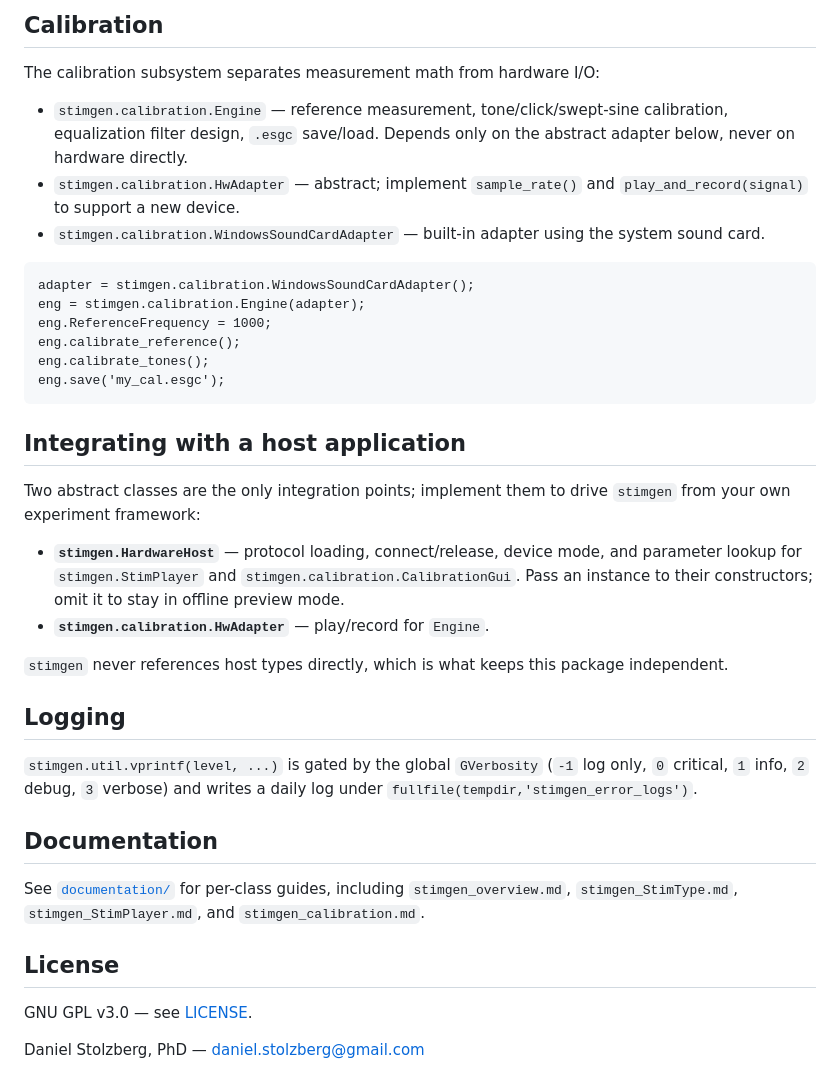
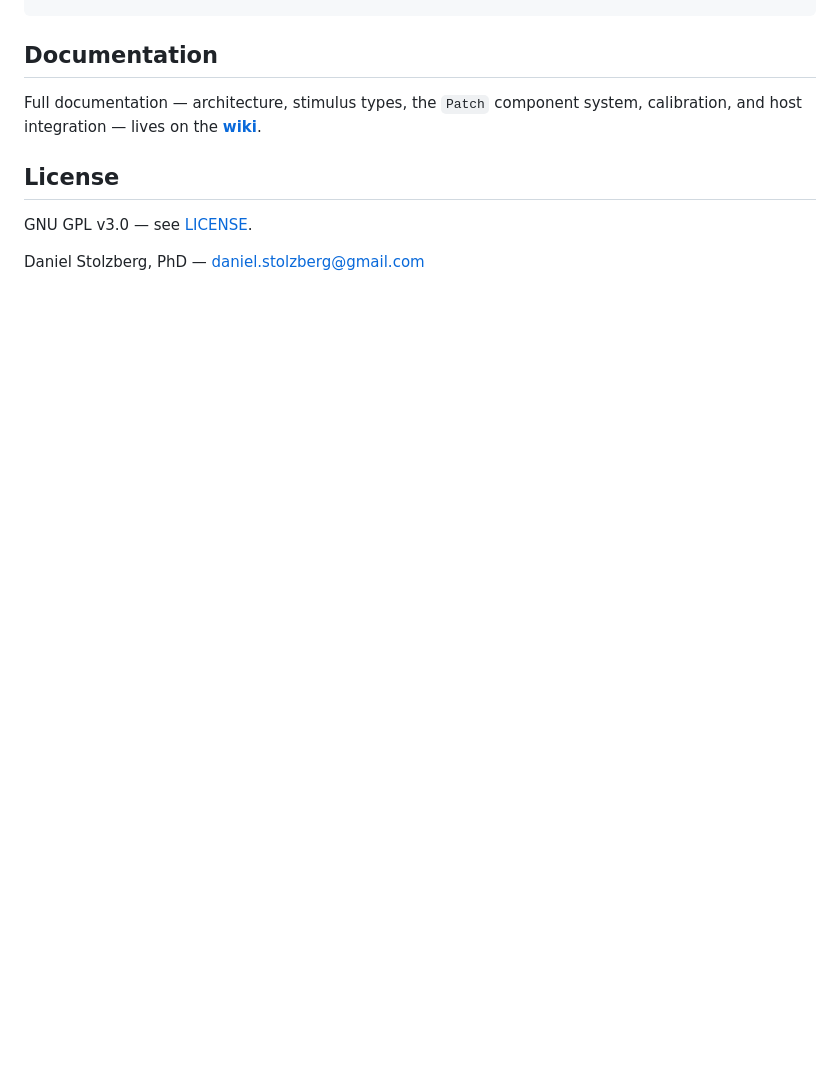
Before and after one commit to dstolz/stimgen, a Markdown page: README.md, the part around one of its changes. GitHub-like rendering; blank space fills up the shorter version.

````diff
--- a/README.md
+++ b/README.md
@@ -74,49 +29,8 @@ calibration, and variant expansion. To add a stimulus type, subclass
-## Calibration
-
-The calibration subsystem separates measurement math from hardware I/O:
-
-- `stimgen.calibration.Engine` — reference measurement, tone/click/swept-sine
-  calibration, equalization filter design, `.esgc` save/load. Depends only on the
-  abstract adapter below, never on hardware directly.
-- `stimgen.calibration.HwAdapter` — abstract; implement `sample_rate()` and
-  `play_and_record(signal)` to support a new device.
-- `stimgen.calibration.WindowsSoundCardAdapter` — built-in adapter using the
-  system sound card.
-
-```matlab
-adapter = stimgen.calibration.WindowsSoundCardAdapter();
-eng = stimgen.calibration.Engine(adapter);
-eng.ReferenceFrequency = 1000;
-eng.calibrate_reference();
-eng.calibrate_tones();
-eng.save('my_cal.esgc');
-```
-
-## Integrating with a host application
-
-Two abstract classes are the only integration points; implement them to drive
-`stimgen` from your own experiment framework:
-
-- **`stimgen.HardwareHost`** — protocol loading, connect/release, device mode,
-  and parameter lookup for `stimgen.StimPlayer` and
-  `stimgen.calibration.CalibrationGui`. Pass an instance to their constructors;
-  omit it to stay in offline preview mode.
-- **`stimgen.calibration.HwAdapter`** — play/record for `Engine`.
-
-`stimgen` never references host types directly, which is what keeps this package
-independent.
-
-## Logging
-
-`stimgen.util.vprintf(level, ...)` is gated by the global `GVerbosity`
-(`-1` log only, `0` critical, `1` info, `2` debug, `3` verbose) and writes a
-daily log under `fullfile(tempdir,'stimgen_error_logs')`.
-
 ## Documentation
 
-See [`documentation/`](documentation/) for per-class guides, including
-`stimgen_overview.md`, `stimgen_StimType.md`, `stimgen_StimPlayer.md`, and
-`stimgen_calibration.md`.
+Full documentation — architecture, stimulus types, the `Patch` component system,
+calibration, and host integration — lives on the
+**[wiki](https://github.com/dstolz/stimgen/wiki)**.
 
 ## License
 
````
Also changed, not shown: other parts of README.md (+2 -47 lines), documentation/stimgen_PatchEditor.md (+1 -16 lines), documentation/images/PatchEditor.png (added).
